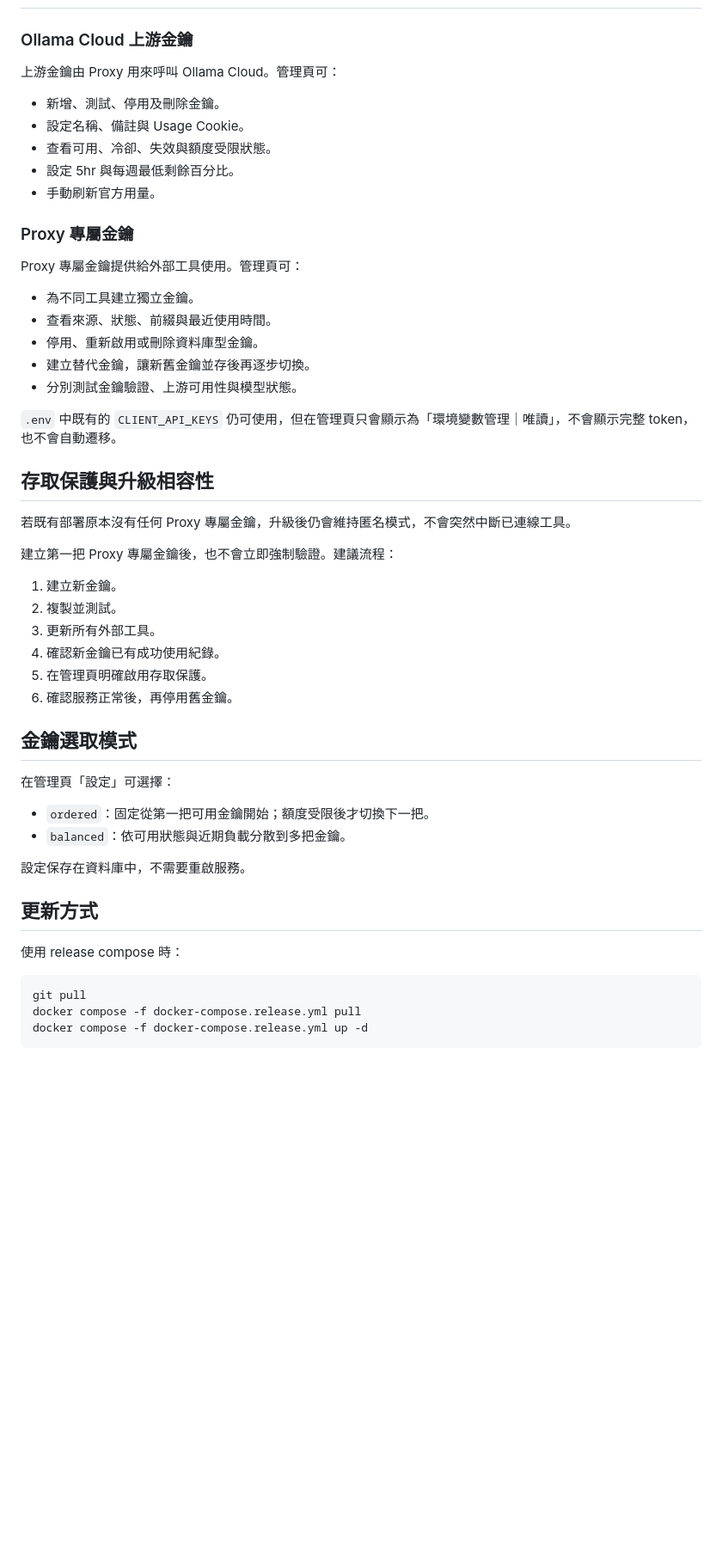
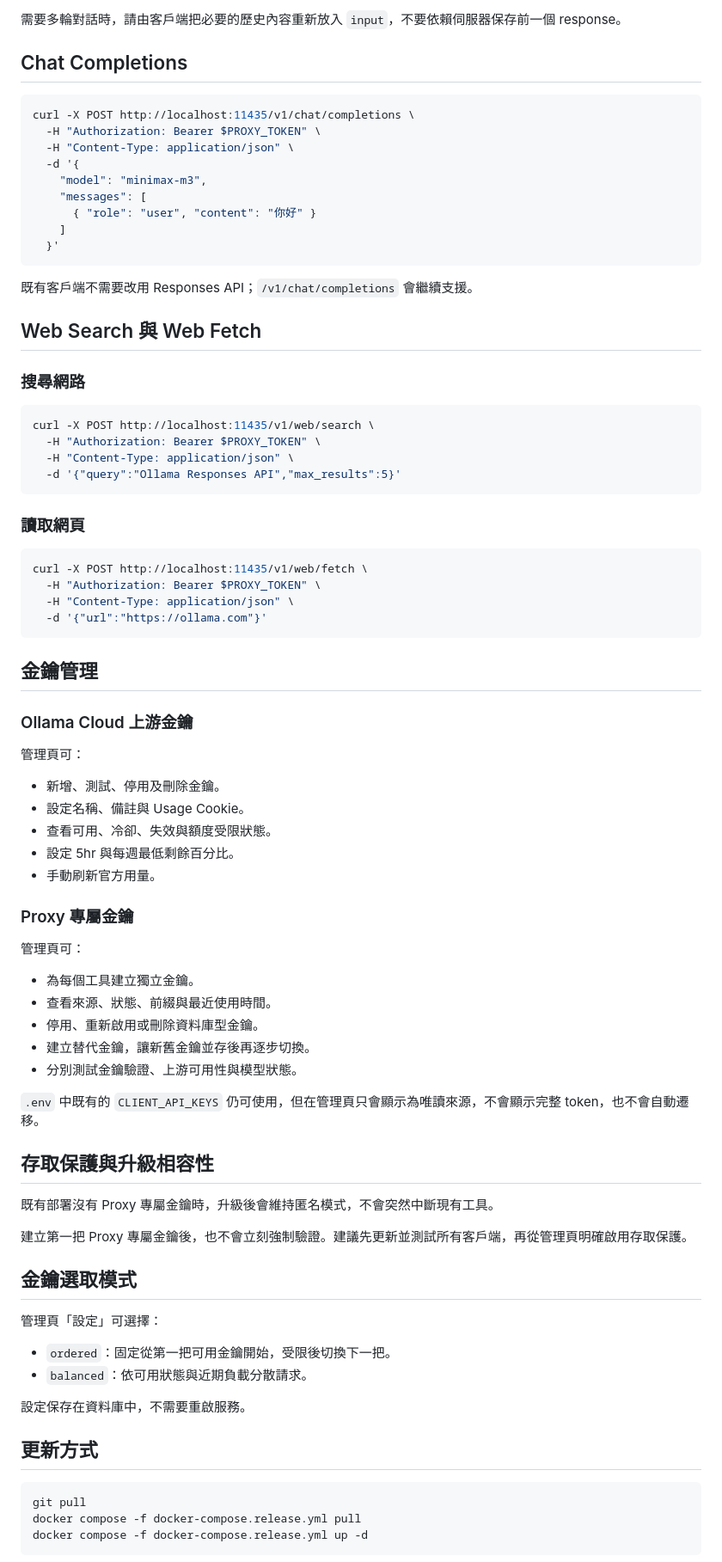
Before and after one commit to WildenChen/ollama-cloud-proxy, a Markdown page: README.md, the part around one of its changes. Shown at 86% size. Drawn GitHub-style; blank space fills up the shorter version.

````diff
--- a/README.md
+++ b/README.md
@@ -158,7 +211,46 @@ http://localhost:11435/v1
+需要多輪對話時，請由客戶端把必要的歷史內容重新放入 `input`，不要依賴伺服器保存前一個 response。
+
+## Chat Completions
+
+```bash
+curl -X POST http://localhost:11435/v1/chat/completions \
+  -H "Authorization: Bearer $PROXY_TOKEN" \
+  -H "Content-Type: application/json" \
+  -d '{
+    "model": "minimax-m3",
+    "messages": [
+      { "role": "user", "content": "你好" }
+    ]
+  }'
+```
+
+既有客戶端不需要改用 Responses API；`/v1/chat/completions` 會繼續支援。
+
+## Web Search 與 Web Fetch
+
+### 搜尋網路
+
+```bash
+curl -X POST http://localhost:11435/v1/web/search \
+  -H "Authorization: Bearer $PROXY_TOKEN" \
+  -H "Content-Type: application/json" \
+  -d '{"query":"Ollama Responses API","max_results":5}'
+```
+
+### 讀取網頁
+
+```bash
+curl -X POST http://localhost:11435/v1/web/fetch \
+  -H "Authorization: Bearer $PROXY_TOKEN" \
+  -H "Content-Type: application/json" \
+  -d '{"url":"https://ollama.com"}'
+```
+
+## 金鑰管理
 
 ### Ollama Cloud 上游金鑰
 
-上游金鑰由 Proxy 用來呼叫 Ollama Cloud。管理頁可：
+管理頁可：
 
 - 新增、測試、停用及刪除金鑰。
 - 設定名稱、備註與 Usage Cookie。
@@ -168,41 +260,32 @@ http://localhost:11435/v1
 
 ### Proxy 專屬金鑰
 
-Proxy 專屬金鑰提供給外部工具使用。管理頁可：
+管理頁可：
 
-- 為不同工具建立獨立金鑰。
+- 為每個工具建立獨立金鑰。
 - 查看來源、狀態、前綴與最近使用時間。
 - 停用、重新啟用或刪除資料庫型金鑰。
 - 建立替代金鑰，讓新舊金鑰並存後再逐步切換。
 - 分別測試金鑰驗證、上游可用性與模型狀態。
 
-`.env` 中既有的 `CLIENT_API_KEYS` 仍可使用，但在管理頁只會顯示為「環境變數管理｜唯讀」，不會顯示完整 token，也不會自動遷移。
+`.env` 中既有的 `CLIENT_API_KEYS` 仍可使用，但在管理頁只會顯示為唯讀來源，不會顯示完整 token，也不會自動遷移。
 
 ## 存取保護與升級相容性
 
-若既有部署原本沒有任何 Proxy 專屬金鑰，升級後仍會維持匿名模式，不會突然中斷已連線工具。
+既有部署沒有 Proxy 專屬金鑰時，升級後會維持匿名模式，不會突然中斷現有工具。
 
-建立第一把 Proxy 專屬金鑰後，也不會立即強制驗證。建議流程：
-
-1. 建立新金鑰。
-2. 複製並測試。
-3. 更新所有外部工具。
-4. 確認新金鑰已有成功使用紀錄。
-5. 在管理頁明確啟用存取保護。
-6. 確認服務正常後，再停用舊金鑰。
+建立第一把 Proxy 專屬金鑰後，也不會立刻強制驗證。建議先更新並測試所有客戶端，再從管理頁明確啟用存取保護。
 
 ## 金鑰選取模式
 
-在管理頁「設定」可選擇：
+管理頁「設定」可選擇：
 
-- `ordered`：固定從第一把可用金鑰開始；額度受限後才切換下一把。
-- `balanced`：依可用狀態與近期負載分散到多把金鑰。
+- `ordered`：固定從第一把可用金鑰開始，受限後切換下一把。
+- `balanced`：依可用狀態與近期負載分散請求。
 
 設定保存在資料庫中，不需要重啟服務。
 
 ## 更新方式
-
-使用 release compose 時：
 
 ```bash
 git pull
````
Also changed, not shown: other parts of README.md (+163 -146 lines).
